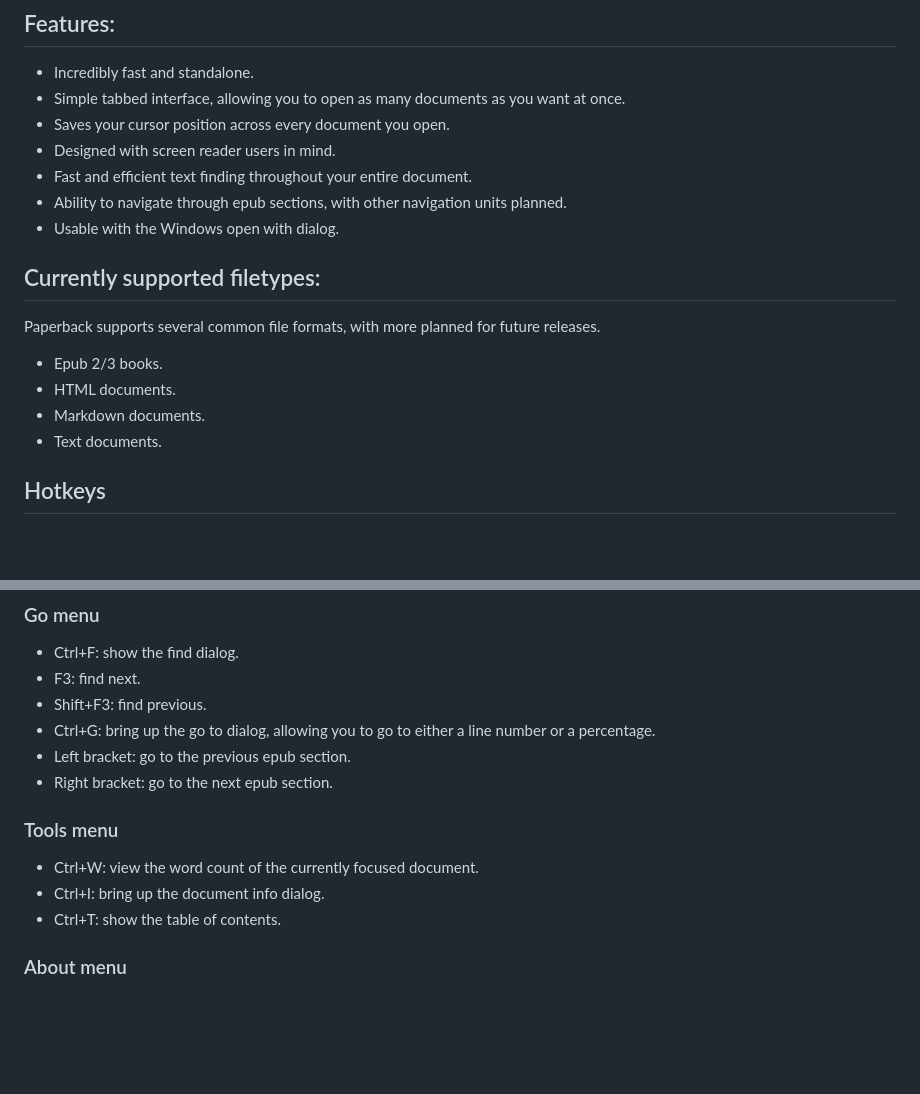
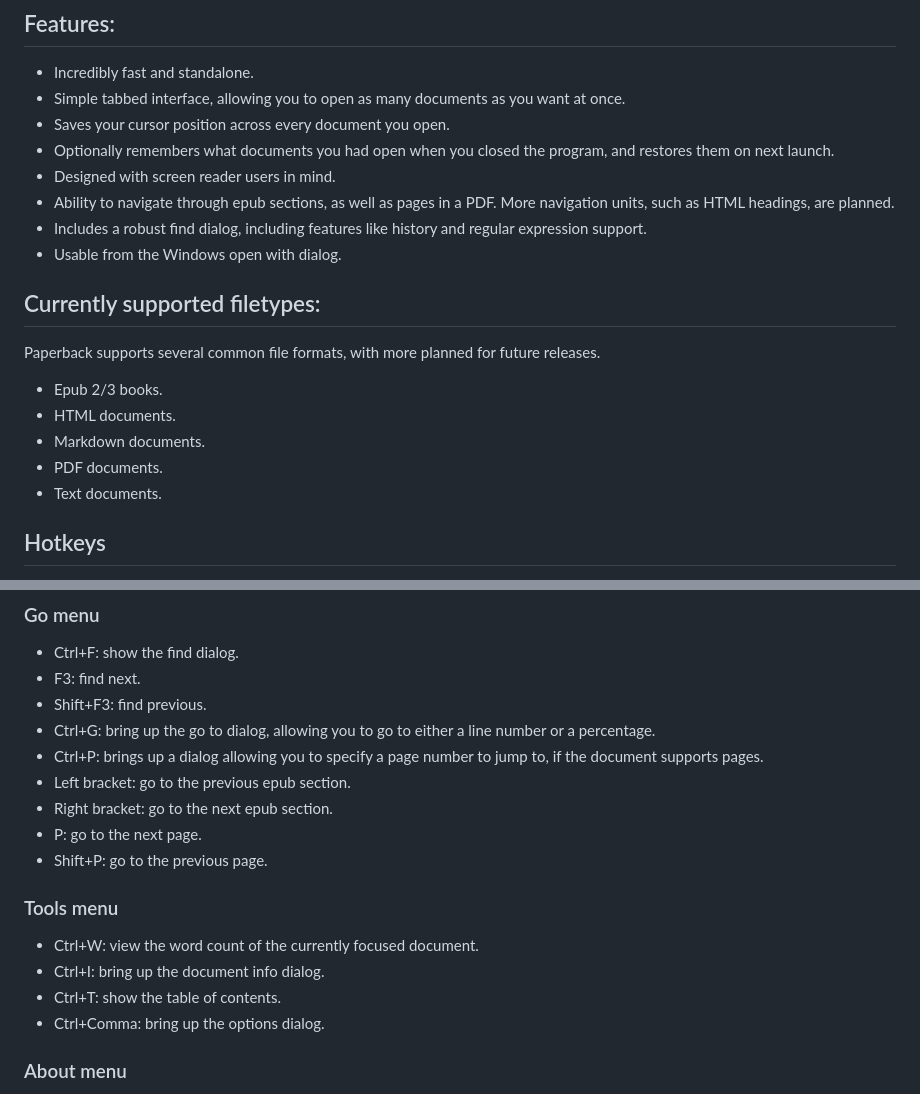
Before and after one commit to trypsynth/paperback, a Markdown page: doc/readme.md, 2 parts joined by grey strips. Rendered like a GitHub page; blank space fills up the shorter version.

Commit message:
Update readme with new keys, features, and formats.

```diff
--- a/doc/readme.md
+++ b/doc/readme.md
@@ -9,10 +9,11 @@ Paperback currently runs on Windows 10/11. It's possible it runs on earlier vers
 * Incredibly fast and standalone.
 * Simple tabbed interface, allowing you to open as many documents as you want at once.
 * Saves your cursor position across every document you open.
+* Optionally remembers what documents you had open when you closed the program, and restores them on next launch.
 * Designed with screen reader users in mind.
-* Fast and efficient text finding throughout your entire document.
-* Ability to navigate through epub sections, with other navigation units planned.
-* Usable with the Windows open with dialog.
+* Ability to navigate through epub sections, as well as pages in a PDF. More navigation units, such as HTML headings, are planned.
+* Includes a robust find dialog, including features like history and regular expression support.
+* Usable from the Windows open with dialog.
 
 ## Currently supported filetypes:
 Paperback supports several common file formats, with more planned for future releases.
@@ -20,6 +21,7 @@ Paperback supports several common file formats, with more planned for future rel
 * Epub 2/3 books.
 * HTML documents.
 * Markdown documents.
+* PDF documents.
 * Text documents.
 
 ## Hotkeys
@@ -35,13 +37,17 @@ Paperback's user interface was designed specifically with keyboard and screen re
 * F3: find next.
 * Shift+F3: find previous.
 * Ctrl+G: bring up the go to dialog, allowing you to go to either a line number or a percentage.
+* Ctrl+P: brings up a dialog allowing you to specify a page number to jump to, if the document supports pages.
 * Left bracket: go to the previous epub section.
 * Right bracket: go to the next epub section.
+* P: go to the next page.
+* Shift+P: go to the previous page.
 
 ### Tools menu
 * Ctrl+W: view the word count of the currently focused document.
 * Ctrl+I: bring up the document info dialog.
 * Ctrl+T: show the table of contents.
+* Ctrl+Comma: bring up the options dialog.
 
 ### About menu
 * Ctrl+F1: show the about dialog.
```
